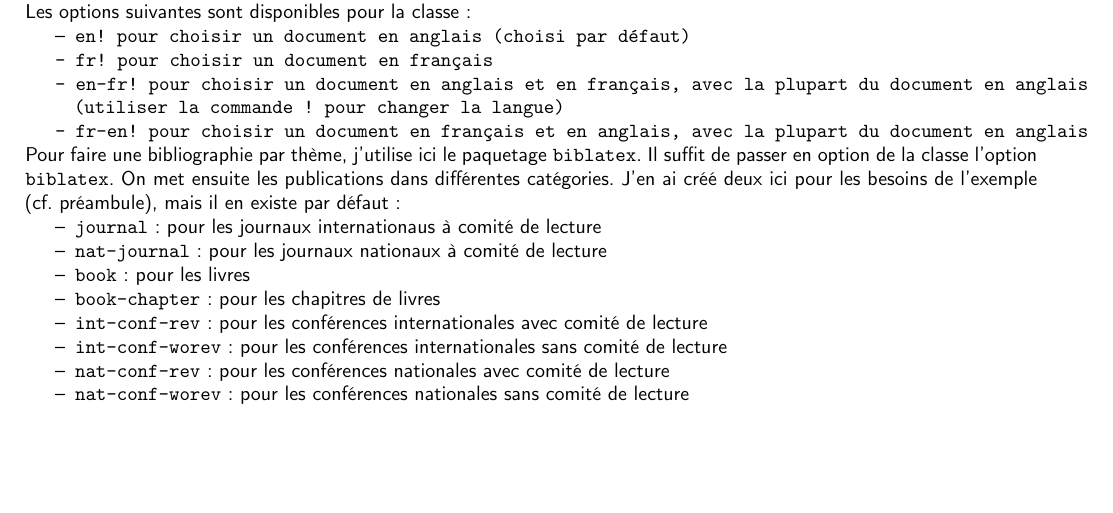
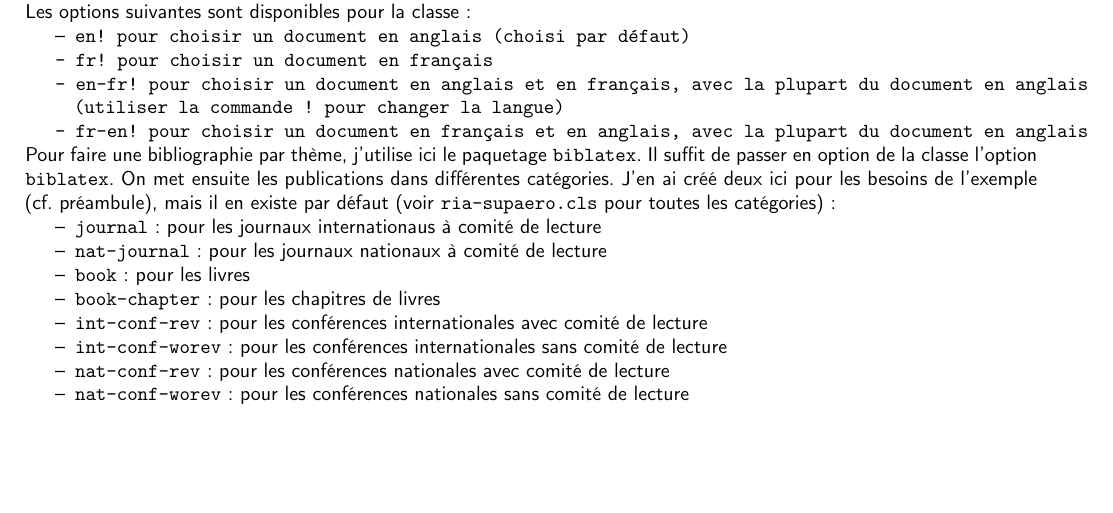
Before and after one commit to tofgarion/supaero-admin, a LaTeX document (exempleRIA-biblatex.tex, which reads supaero-ria.cls): part of page 2 of 2, cut so that both start at the same text. Compiled offline with pdfLaTeX.

Commit message:
change RIA class for biblatex

```diff
--- a/exempleRIA-biblatex.tex
+++ b/exempleRIA-biblatex.tex
@@ -118,7 +118,8 @@
   \texttt{biblatex}. Il suffit de passer en option de la classe
   l'option \texttt{biblatex}. On met ensuite les publications dans
   différentes catégories. J'en ai créé deux ici pour les besoins de
-  l'exemple (cf. préambule), mais il en existe par défaut:
+  l'exemple (cf. préambule), mais il en existe par défaut (voir
+  \texttt{ria-supaero.cls} pour toutes les catégories):
 
   \begin{itemize}
   \item \texttt{journal}: pour les journaux internationaus à comité de
--- a/supaero-ria.cls
+++ b/supaero-ria.cls
@@ -175,7 +175,8 @@
 \ifx\@requirebiblatex\@empty
   \relax
 \else
-  \RequirePackage{biblatex}
+  \RequirePackage[autostyle]{csquotes}
+  \RequirePackage[backend=biber,defernumbers=true]{biblatex}
   \DeclareBibliographyCategory{journal}
   \defbibheading{journal}{\subsection*{Articles dans des journaux
       internationaux \`a comit\'e de lecture}}
@@ -198,6 +199,8 @@
   \DeclareBibliographyCategory{nat-conf-worev}
   \defbibheading{nat-conf-worev}{\subsection*{Publications dans des
       conf\'erences nationales sans comit\'e de lecture}}
+  \DeclareBibliographyCategory{tr}
+  \defbibheading{tr}{\subsection*{Rapports techniques}}
   \DeclareBibliographyCategory{ln}
   \defbibheading{ln}{\subsection*{Polycopi\'es de cours}}
   \DeclareBibliographyCategory{misc}
```
